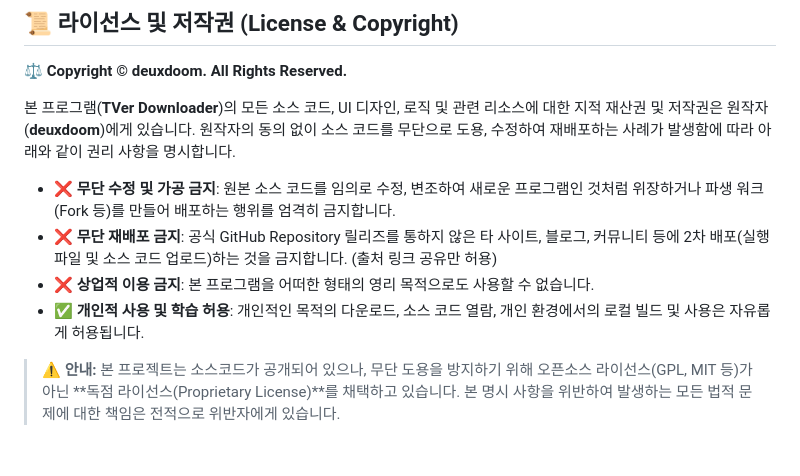
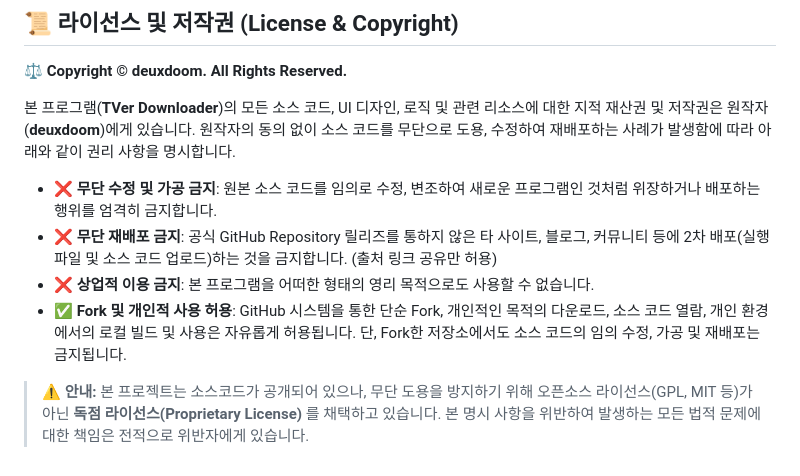
Before and after one commit to deuxdoom/TVerDownloader, a Markdown page: README.md, the part around the change. GitHub-like rendering.

Commit message:
docs: README 저작권 안내 강화 (무단 수정 및 재배포 금지)

```diff
--- a/README.md
+++ b/README.md
@@ -294,9 +294,9 @@ pyinstaller TVerDownloader.spec --noconfirm --clean
 
 본 프로그램(**TVer Downloader**)의 모든 소스 코드, UI 디자인, 로직 및 관련 리소스에 대한 지적 재산권 및 저작권은 원작자(**deuxdoom**)에게 있습니다. 원작자의 동의 없이 소스 코드를 무단으로 도용, 수정하여 재배포하는 사례가 발생함에 따라 아래와 같이 권리 사항을 명시합니다.
 
-- ❌ **무단 수정 및 가공 금지**: 원본 소스 코드를 임의로 수정, 변조하여 새로운 프로그램인 것처럼 위장하거나 파생 워크(Fork 등)를 만들어 배포하는 행위를 엄격히 금지합니다.
+- ❌ **무단 수정 및 가공 금지**: 원본 소스 코드를 임의로 수정, 변조하여 새로운 프로그램인 것처럼 위장하거나 배포하는 행위를 엄격히 금지합니다.
 - ❌ **무단 재배포 금지**: 공식 GitHub Repository 릴리즈를 통하지 않은 타 사이트, 블로그, 커뮤니티 등에 2차 배포(실행 파일 및 소스 코드 업로드)하는 것을 금지합니다. (출처 링크 공유만 허용)
 - ❌ **상업적 이용 금지**: 본 프로그램을 어떠한 형태의 영리 목적으로도 사용할 수 없습니다.
-- ✅ **개인적 사용 및 학습 허용**: 개인적인 목적의 다운로드, 소스 코드 열람, 개인 환경에서의 로컬 빌드 및 사용은 자유롭게 허용됩니다.
+- ✅ **Fork 및 개인적 사용 허용**: GitHub 시스템을 통한 단순 Fork, 개인적인 목적의 다운로드, 소스 코드 열람, 개인 환경에서의 로컬 빌드 및 사용은 자유롭게 허용됩니다. 단, Fork한 저장소에서도 소스 코드의 임의 수정, 가공 및 재배포는 금지됩니다.
 
-> ⚠️ **안내:** 본 프로젝트는 소스코드가 공개되어 있으나, 무단 도용을 방지하기 위해 오픈소스 라이선스(GPL, MIT 등)가 아닌 **독점 라이선스(Proprietary License)**를 채택하고 있습니다. 본 명시 사항을 위반하여 발생하는 모든 법적 문제에 대한 책임은 전적으로 위반자에게 있습니다.
+> ⚠️ **안내:** 본 프로젝트는 소스코드가 공개되어 있으나, 무단 도용을 방지하기 위해 오픈소스 라이선스(GPL, MIT 등)가 아닌 **독점 라이선스(Proprietary License)** 를 채택하고 있습니다. 본 명시 사항을 위반하여 발생하는 모든 법적 문제에 대한 책임은 전적으로 위반자에게 있습니다.
```
